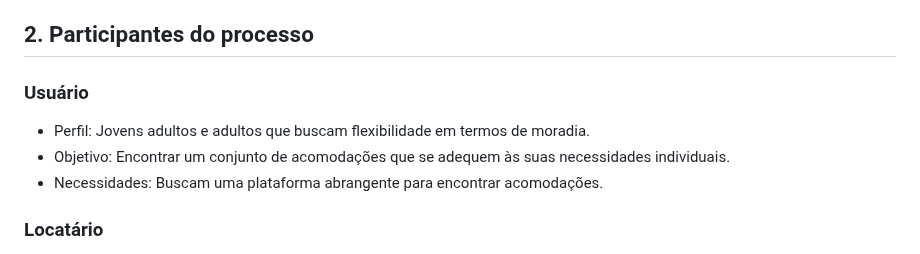
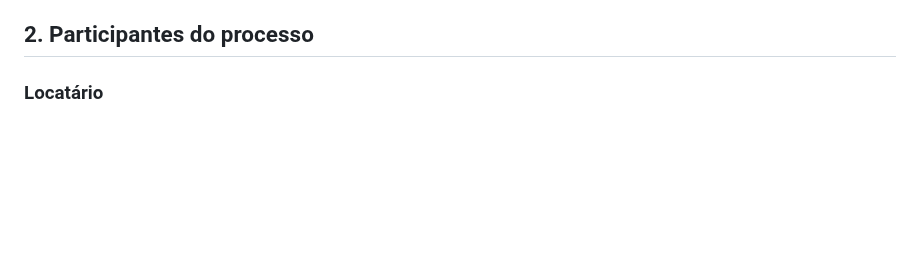
Before and after one commit to lucaazalim/tiapn-morada, a Markdown page: docs/README.md, the part around the change. GitHub-like rendering; blank space fills up the shorter version.

Commit message:
Removendo participante "Usuário" da documentação.

```diff
--- a/docs/README.md
+++ b/docs/README.md
@@ -60,10 +60,6 @@ O objetivo do Morada é centralizar anúncios de aluguel, simplificando o proces
 A criação da Morada tem como base a necessidade de centralizar anúncios, simplificar procedimentos e eliminar as buscas caóticas por moradias. Com a Morada, você economizará tempo, evitará erros e desfrutará de uma experiência de aluguel tranquila e agradável. A plataforma oferece recursos inovadores, como avaliações e comentários de locatários anteriores, e funcionalidades que transformam a maneira como as pessoas encontram e alugam imóveis, incluindo a integração com serviços de pagamento para agilizar aluguéis e depósitos, além da praticidade da assinatura digital de contratos e documentações.
 
 ## 2. Participantes do processo
-### Usuário
-- Perfil: Jovens adultos e adultos que buscam flexibilidade em termos de moradia.
-- Objetivo: Encontrar um conjunto de acomodações que se adequem às suas necessidades individuais.
-- Necessidades: Buscam uma plataforma abrangente para encontrar acomodações.
 
 ### Locatário
 - Perfil: Pessoas acima de 18 anos, especialmente jovens adultos e adultos.
```
